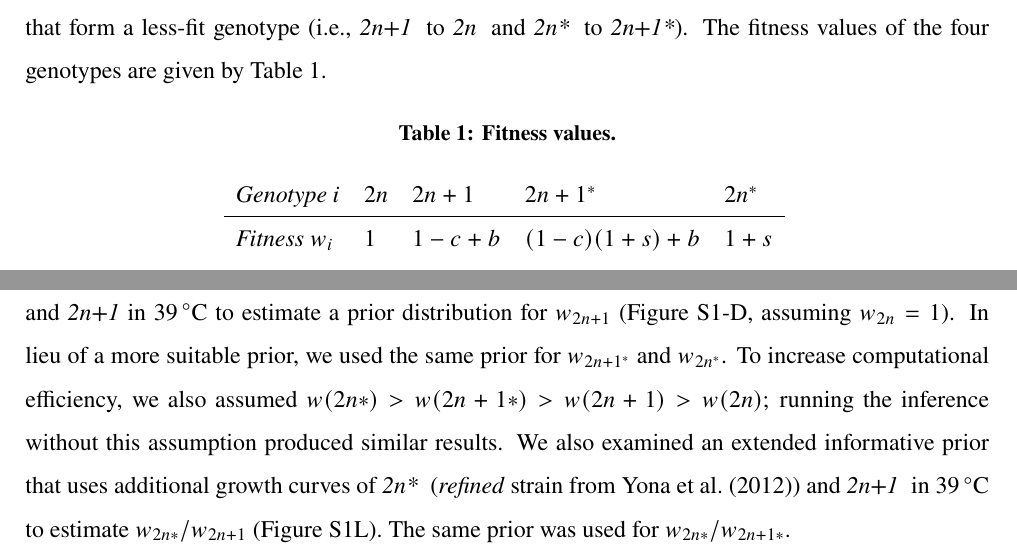
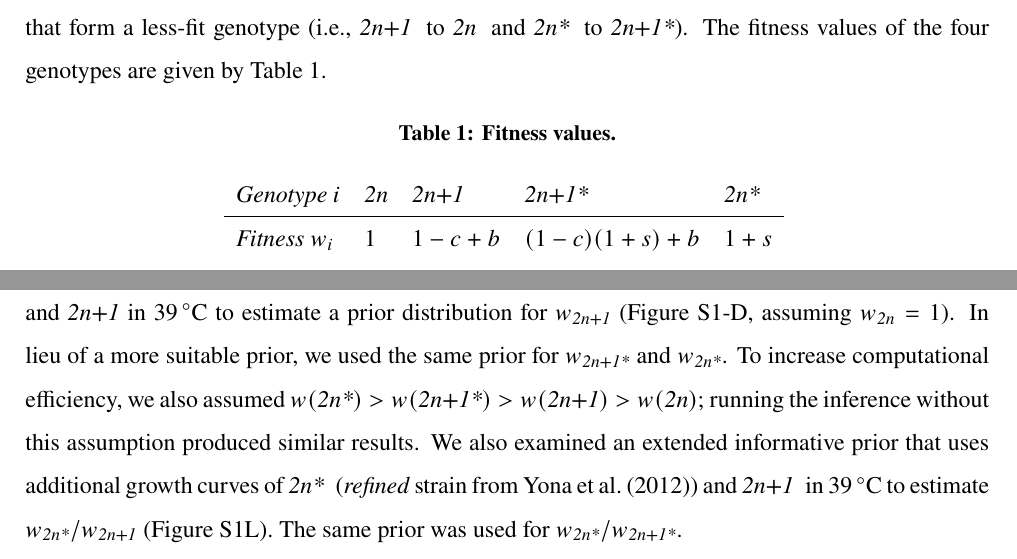
Before and after one commit to yoavram-lab/Heatrisomy, a LaTeX paper (ms/ms.tex): two parts of pages 4 and 8 of 29, joined at a grey line, cut so that both start at the same text. Compiled offline with pdfLaTeX.

Commit message:
use macro for genotypes

```diff
--- a/ms/ms.tex
+++ b/ms/ms.tex
@@ -217,7 +217,7 @@ The fitness values of the four genotypes are given by \Cref{table:fitness}.
 \centering
 \caption{\textbf{Fitness values.}}
 \begin{tabular}{lllll}
-\emph{Genotype} $i$ & $2n$ & $2n+1$ & $2n+1^*$ & $2n^*$ \\
+\emph{Genotype} $i$ & \euwt & \anwt & \anmt & \eumt \\
 \hline
 \emph{Fitness} $w_i$ & $1$ & $1-c+b$ & $(1-c)(1+s)+b$ & $1+s$
 \end{tabular}
@@ -325,7 +325,7 @@ We used \texttt{Curveball}, a method for predicting results of competition exper
 From these predictions, relative fitness values can be computed. Because \texttt{Curveball} uses a maximum-likelihood approach to estimate model parameters, we were able to estimate a distribution of relative fitness values by sampling from a truncated multivariate normal distribution defined by the maximum-likelihood covariance matrix.
 
 We sampled 10,000 samples to use as a prior distribution~(\Cref{fig:growth-curves}).
-We used growth curves of \euwt\ and \anwt\ in \SI{39}{\celsius} to estimate a prior distribution for $w_{2n+1}$~(\Cref{fig:growth-curves}-D, assuming $w_{2n}=1$). In lieu of a more suitable prior, we used the same prior for $w_{2n+1^*}$ and $w_{2n^*}$.
-To increase computational efficiency, we also assumed $w(2n*)>w(2n+1*)>w(2n+1)>w(2n)$; running the inference without this assumption produced similar results.
-We also examined an extended informative prior that uses additional growth curves of \eumt\; (\emph{refined} strain from \citet{Yona2012}) and \anwt\; in \SI{39}{\celsius} to estimate $w_{2n*}/w_{2n+1}$~(\Cref{fig:growth-curves}L). The same prior was used for $w_{2n*}/w_{2n+1*}$.
+We used growth curves of \euwt\ and \anwt\ in \SI{39}{\celsius} to estimate a prior distribution for $w_{\anwt}$~(\Cref{fig:growth-curves}-D, assuming $w_{\euwt}=1$). In lieu of a more suitable prior, we used the same prior for $w_{\anmt}$ and $w_{\eumt}$.
+To increase computational efficiency, we also assumed $w(\eumt)>w(\anmt)>w(\anwt)>w(\euwt)$; running the inference without this assumption produced similar results.
+We also examined an extended informative prior that uses additional growth curves of \eumt\; (\emph{refined} strain from \citet{Yona2012}) and \anwt\; in \SI{39}{\celsius} to estimate $w_{\eumt}/w_{\anwt}$~(\Cref{fig:growth-curves}L). The same prior was used for $w_{\eumt}/w_{\anmt}$.
 
@@ -686,6 +686,3 @@ Minerva Stiftung Center for Lab Evolution (YR).
     \textbf{Model with fixed mutation rate.}  \textbf{(A-D)} The inferred posterior distributions for models with free and fixed mutation rate, $\mu$. The MAP (maximum a posteriori) and 50\% HDI (highest density interval) for each model are following:
 \textbf{free $\boldsymbol{\mu}$:}
 $\delta=2.749\cdot10^{-3}\ [1.476\cdot10^{-3}-2.822\cdot10^{-3}]$,
-$w_{2n+1}=1.022\ [1.021-1.023]$,
-$w_{2n+1^*}=1.025\ [1.023-1.026]$,
-$w_{2n^*}=1.027\ [1.026-1.029]$;
@@ -692,5 +692,2 @@ $w_{2n^*}=1.027\ [1.026-1.029]$;
 \textbf{free $\boldsymbol{\mu}$, run 2:}
 $\delta=1.938\cdot10^{-3}\ [1.338\cdot10^{-3}-2.748\cdot10^{-3}]$,
-$w_{2n+1}=1.022\ [1.02-1.023]$,
-$w_{2n+1^*}=1.025\ [1.023-1.026]$,
-$w_{2n^*}=1.027\ [1.026-1.029]$;
@@ -697,5 +697,2 @@ $w_{2n^*}=1.027\ [1.026-1.029]$;
 \textbf{$\boldsymbol{\mu=10^{-5}}$:}
 $\delta=3.089\cdot10^{-3}\ [2.412\cdot10^{-3}-3.169\cdot10^{-3}]$,
-$w_{2n+1}=1.022\ [1.021-1.023]$,
-$w_{2n+1^*}=1.024\ [1.023-1.026]$,
-$w_{2n^*}=1.027\ [1.026-1.028]$;
@@ -702,5 +702,2 @@ $w_{2n^*}=1.027\ [1.026-1.028]$;
 \textbf{$\boldsymbol{\mu=10^{-6}}$:}
 $\delta=1.413\cdot10^{-3}\ [1.04\cdot10^{-3}-2.529\cdot10^{-3}]$,
-$w_{2n+1}=1.021\ [1.02-1.023]$,
-$w_{2n+1^*}=1.024\ [1.023-1.026]$,
-$w_{2n^*}=1.028\ [1.026-1.029]$;
@@ -707,5 +707,2 @@ $w_{2n^*}=1.028\ [1.026-1.029]$;
 \textbf{$\boldsymbol{\mu=10^{-7}}$:}
 $\delta=3.4\cdot10^{-3}\ [2.043\cdot10^{-3}-3.578\cdot10^{-3}]$,
-$w_{2n+1}=1.019\ [1.017-1.02]$,
-$w_{2n+1^*}=1.026\ [1.024-1.027]$,
-$w_{2n^*}=1.027\ [1.026-1.029]$.
```
Also changed, not shown: ms/ms.tex (39 more changed lines).
